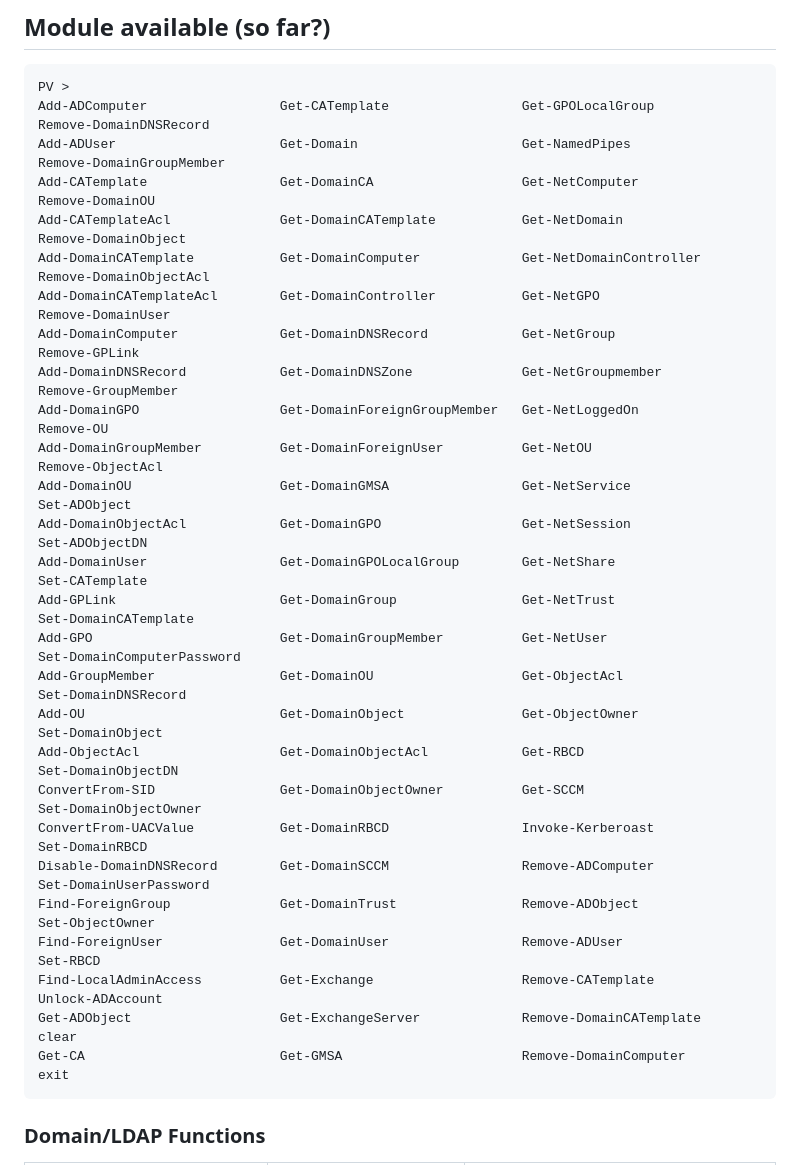
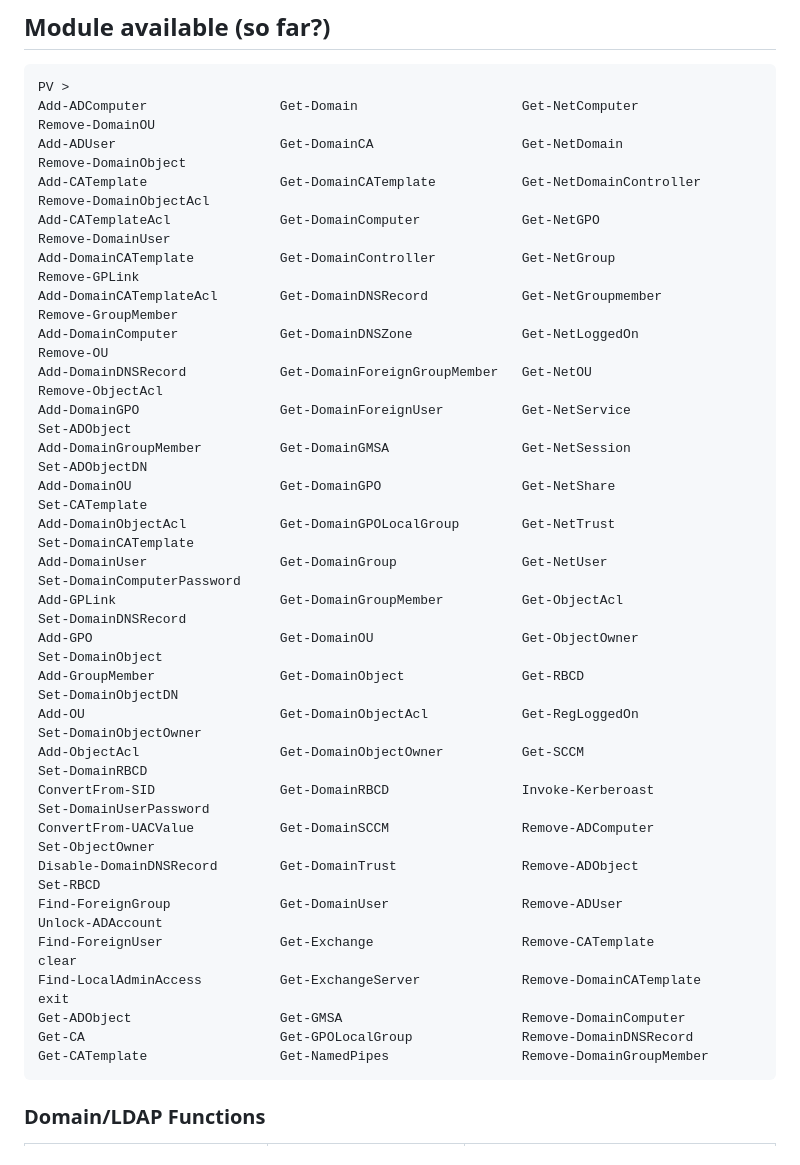
Before and after one commit to aniqfakhrul/powerview.py, a Markdown page: README.md, the part around the change. GitHub-like rendering.

````diff
--- a/README.md
+++ b/README.md
@@ -104,32 +104,33 @@ powerview 10.10.10.10 --relay [--relay-host] [--relay-port] [--use-ldap | --use-
 
 ```cs
 PV >
-Add-ADComputer                 Get-CATemplate                 Get-GPOLocalGroup              Remove-DomainDNSRecord
-Add-ADUser                     Get-Domain                     Get-NamedPipes                 Remove-DomainGroupMember
-Add-CATemplate                 Get-DomainCA                   Get-NetComputer                Remove-DomainOU
-Add-CATemplateAcl              Get-DomainCATemplate           Get-NetDomain                  Remove-DomainObject
-Add-DomainCATemplate           Get-DomainComputer             Get-NetDomainController        Remove-DomainObjectAcl
-Add-DomainCATemplateAcl        Get-DomainController           Get-NetGPO                     Remove-DomainUser
-Add-DomainComputer             Get-DomainDNSRecord            Get-NetGroup                   Remove-GPLink
-Add-DomainDNSRecord            Get-DomainDNSZone              Get-NetGroupmember             Remove-GroupMember
-Add-DomainGPO                  Get-DomainForeignGroupMember   Get-NetLoggedOn                Remove-OU
-Add-DomainGroupMember          Get-DomainForeignUser          Get-NetOU                      Remove-ObjectAcl
-Add-DomainOU                   Get-DomainGMSA                 Get-NetService                 Set-ADObject
-Add-DomainObjectAcl            Get-DomainGPO                  Get-NetSession                 Set-ADObjectDN
-Add-DomainUser                 Get-DomainGPOLocalGroup        Get-NetShare                   Set-CATemplate
-Add-GPLink                     Get-DomainGroup                Get-NetTrust                   Set-DomainCATemplate
-Add-GPO                        Get-DomainGroupMember          Get-NetUser                    Set-DomainComputerPassword
-Add-GroupMember                Get-DomainOU                   Get-ObjectAcl                  Set-DomainDNSRecord
-Add-OU                         Get-DomainObject               Get-ObjectOwner                Set-DomainObject
-Add-ObjectAcl                  Get-DomainObjectAcl            Get-RBCD                       Set-DomainObjectDN
-ConvertFrom-SID                Get-DomainObjectOwner          Get-SCCM                       Set-DomainObjectOwner
-ConvertFrom-UACValue           Get-DomainRBCD                 Invoke-Kerberoast              Set-DomainRBCD
-Disable-DomainDNSRecord        Get-DomainSCCM                 Remove-ADComputer              Set-DomainUserPassword
-Find-ForeignGroup              Get-DomainTrust                Remove-ADObject                Set-ObjectOwner
-Find-ForeignUser               Get-DomainUser                 Remove-ADUser                  Set-RBCD
-Find-LocalAdminAccess          Get-Exchange                   Remove-CATemplate              Unlock-ADAccount
-Get-ADObject                   Get-ExchangeServer             Remove-DomainCATemplate        clear
-Get-CA                         Get-GMSA                       Remove-DomainComputer          exit
+Add-ADComputer                 Get-Domain                     Get-NetComputer                Remove-DomainOU
+Add-ADUser                     Get-DomainCA                   Get-NetDomain                  Remove-DomainObject
+Add-CATemplate                 Get-DomainCATemplate           Get-NetDomainController        Remove-DomainObjectAcl
+Add-CATemplateAcl              Get-DomainComputer             Get-NetGPO                     Remove-DomainUser
+Add-DomainCATemplate           Get-DomainController           Get-NetGroup                   Remove-GPLink
+Add-DomainCATemplateAcl        Get-DomainDNSRecord            Get-NetGroupmember             Remove-GroupMember
+Add-DomainComputer             Get-DomainDNSZone              Get-NetLoggedOn                Remove-OU
+Add-DomainDNSRecord            Get-DomainForeignGroupMember   Get-NetOU                      Remove-ObjectAcl
+Add-DomainGPO                  Get-DomainForeignUser          Get-NetService                 Set-ADObject
+Add-DomainGroupMember          Get-DomainGMSA                 Get-NetSession                 Set-ADObjectDN
+Add-DomainOU                   Get-DomainGPO                  Get-NetShare                   Set-CATemplate
+Add-DomainObjectAcl            Get-DomainGPOLocalGroup        Get-NetTrust                   Set-DomainCATemplate
+Add-DomainUser                 Get-DomainGroup                Get-NetUser                    Set-DomainComputerPassword
+Add-GPLink                     Get-DomainGroupMember          Get-ObjectAcl                  Set-DomainDNSRecord
+Add-GPO                        Get-DomainOU                   Get-ObjectOwner                Set-DomainObject
+Add-GroupMember                Get-DomainObject               Get-RBCD                       Set-DomainObjectDN
+Add-OU                         Get-DomainObjectAcl            Get-RegLoggedOn                Set-DomainObjectOwner
+Add-ObjectAcl                  Get-DomainObjectOwner          Get-SCCM                       Set-DomainRBCD
+ConvertFrom-SID                Get-DomainRBCD                 Invoke-Kerberoast              Set-DomainUserPassword
+ConvertFrom-UACValue           Get-DomainSCCM                 Remove-ADComputer              Set-ObjectOwner
+Disable-DomainDNSRecord        Get-DomainTrust                Remove-ADObject                Set-RBCD
+Find-ForeignGroup              Get-DomainUser                 Remove-ADUser                  Unlock-ADAccount
+Find-ForeignUser               Get-Exchange                   Remove-CATemplate              clear
+Find-LocalAdminAccess          Get-ExchangeServer             Remove-DomainCATemplate        exit
+Get-ADObject                   Get-GMSA                       Remove-DomainComputer
+Get-CA                         Get-GPOLocalGroup              Remove-DomainDNSRecord
+Get-CATemplate                 Get-NamedPipes                 Remove-DomainGroupMember
 ```
 
 ### Domain/LDAP Functions
````
